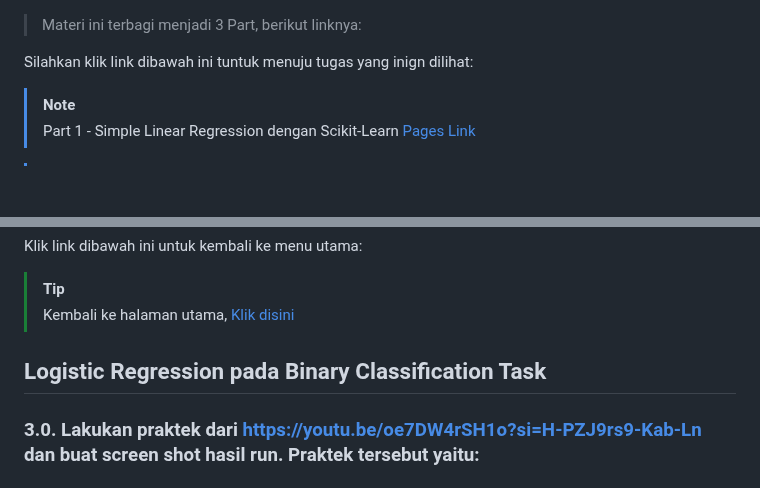
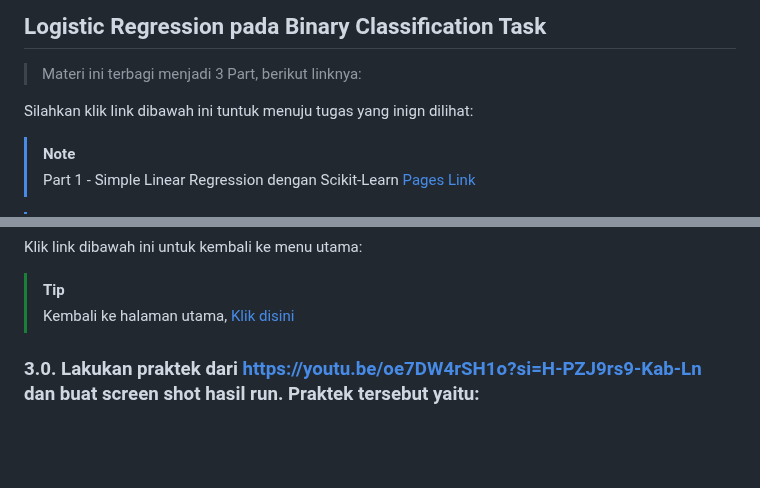
Before and after one commit to AdityaR-AI/MLC, a Markdown page: P2/Regresi_III.md, 2 parts joined by grey strips. GitHub-like rendering; blank space fills up the shorter version.

```diff
--- a/P2/Regresi_III.md
+++ b/P2/Regresi_III.md
@@ -1,3 +1,4 @@
+## Logistic Regression pada Binary Classification Task
 
 > Materi ini terbagi menjadi 3 Part, berikut linknya:
 
@@ -16,8 +17,6 @@ Klik link dibawah ini untuk kembali ke menu utama:
 
 > [!TIP]
 > Kembali ke halaman utama, [Klik disini](https://github.com/AdityaR-AI/MLC/tree/main/)
-
-## Logistic Regression pada Binary Classification Task
 
 ### 3.0. Lakukan praktek dari https://youtu.be/oe7DW4rSH1o?si=H-PZJ9rs9-Kab-Ln  dan buat screen shot hasil run. Praktek tersebut yaitu:
 
```
